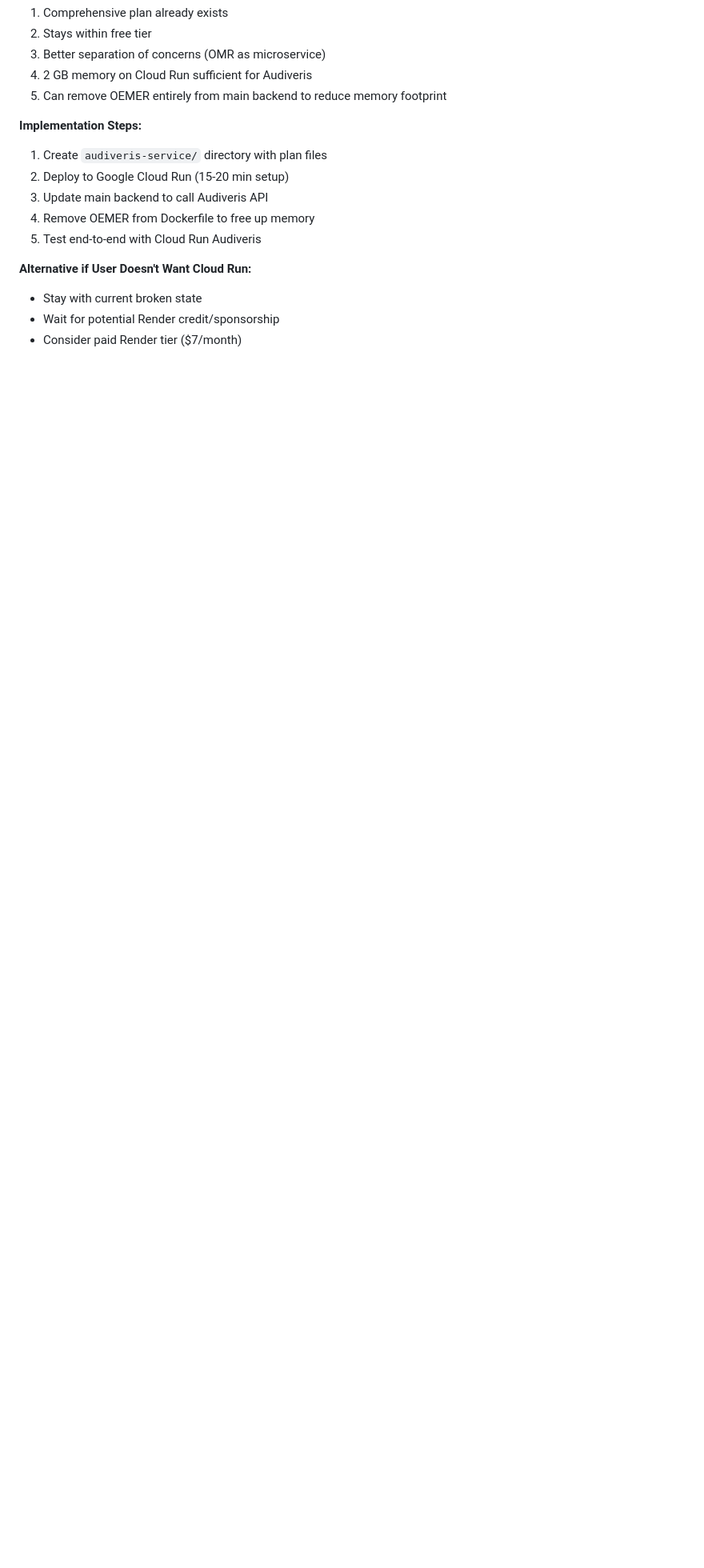
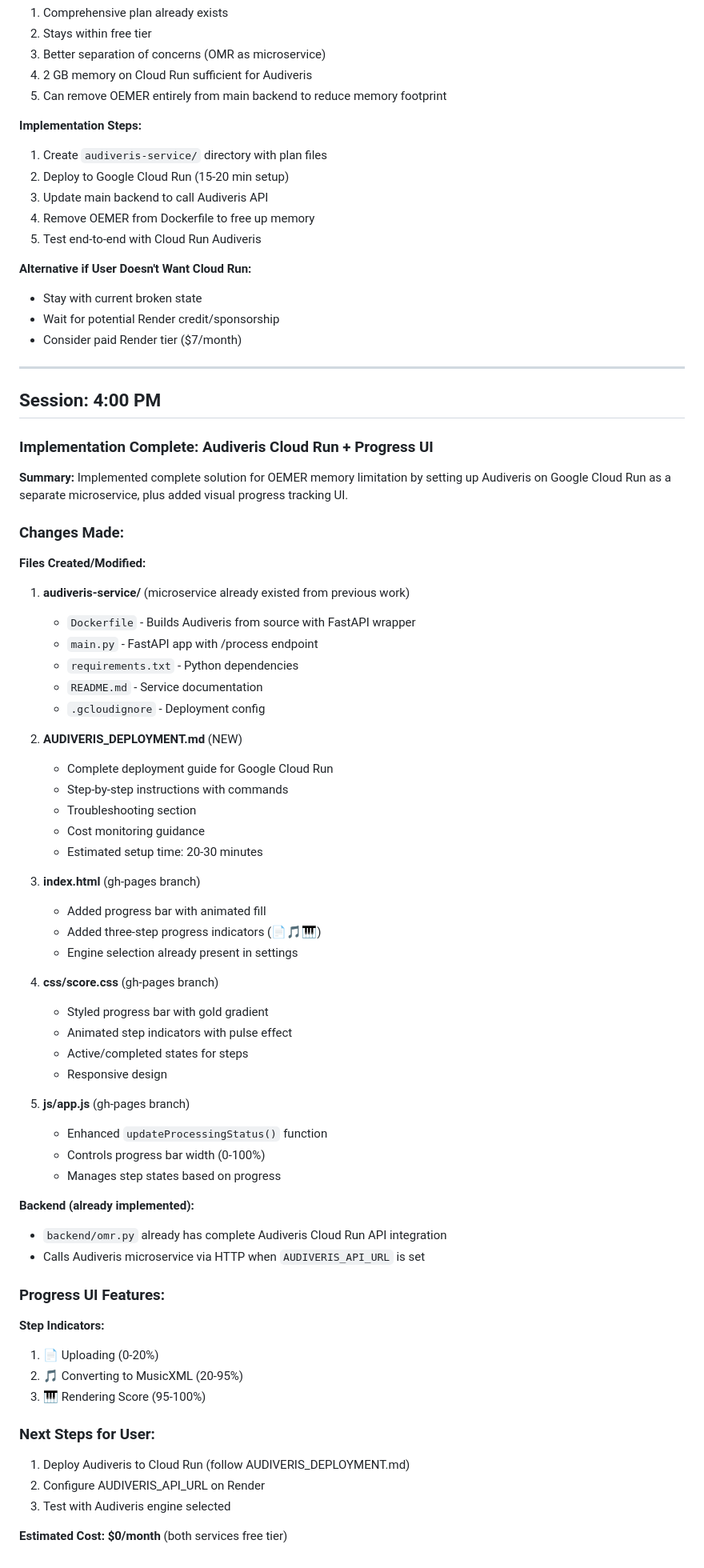
Before and after one commit to CalebSussman/accordi, a Markdown page: session_logs/20251213_Session.md, the part around the change. Shown at 80% size. Drawn GitHub-style; blank space fills up the shorter version.

```diff
--- a/session_logs/20251213_Session.md
+++ b/session_logs/20251213_Session.md
@@ -225,3 +225,65 @@ INFO:omr:OEMER process started, waiting for completion...
 - Stay with current broken state
 - Wait for potential Render credit/sponsorship
 - Consider paid Render tier ($7/month)
+
+---
+
+## Session: 4:00 PM
+
+### Implementation Complete: Audiveris Cloud Run + Progress UI
+
+**Summary:**
+Implemented complete solution for OEMER memory limitation by setting up Audiveris on Google Cloud Run as a separate microservice, plus added visual progress tracking UI.
+
+### Changes Made:
+
+**Files Created/Modified:**
+
+1. **audiveris-service/** (microservice already existed from previous work)
+   - `Dockerfile` - Builds Audiveris from source with FastAPI wrapper
+   - `main.py` - FastAPI app with /process endpoint
+   - `requirements.txt` - Python dependencies
+   - `README.md` - Service documentation
+   - `.gcloudignore` - Deployment config
+
+2. **AUDIVERIS_DEPLOYMENT.md** (NEW)
+   - Complete deployment guide for Google Cloud Run
+   - Step-by-step instructions with commands
+   - Troubleshooting section
+   - Cost monitoring guidance
+   - Estimated setup time: 20-30 minutes
+
+3. **index.html** (gh-pages branch)
+   - Added progress bar with animated fill
+   - Added three-step progress indicators (📄🎵🎹)
+   - Engine selection already present in settings
+
+4. **css/score.css** (gh-pages branch)
+   - Styled progress bar with gold gradient
+   - Animated step indicators with pulse effect
+   - Active/completed states for steps
+   - Responsive design
+
+5. **js/app.js** (gh-pages branch)
+   - Enhanced `updateProcessingStatus()` function
+   - Controls progress bar width (0-100%)
+   - Manages step states based on progress
+
+**Backend (already implemented):**
+- `backend/omr.py` already has complete Audiveris Cloud Run API integration
+- Calls Audiveris microservice via HTTP when `AUDIVERIS_API_URL` is set
+
+### Progress UI Features:
+
+**Step Indicators:**
+1. 📄 Uploading (0-20%)
+2. 🎵 Converting to MusicXML (20-95%)
+3. 🎹 Rendering Score (95-100%)
+
+### Next Steps for User:
+
+1. Deploy Audiveris to Cloud Run (follow AUDIVERIS_DEPLOYMENT.md)
+2. Configure AUDIVERIS_API_URL on Render
+3. Test with Audiveris engine selected
+
+**Estimated Cost: $0/month** (both services free tier)
```
Also changed, not shown: AUDIVERIS_DEPLOYMENT.md (added, +403 -0 lines).
